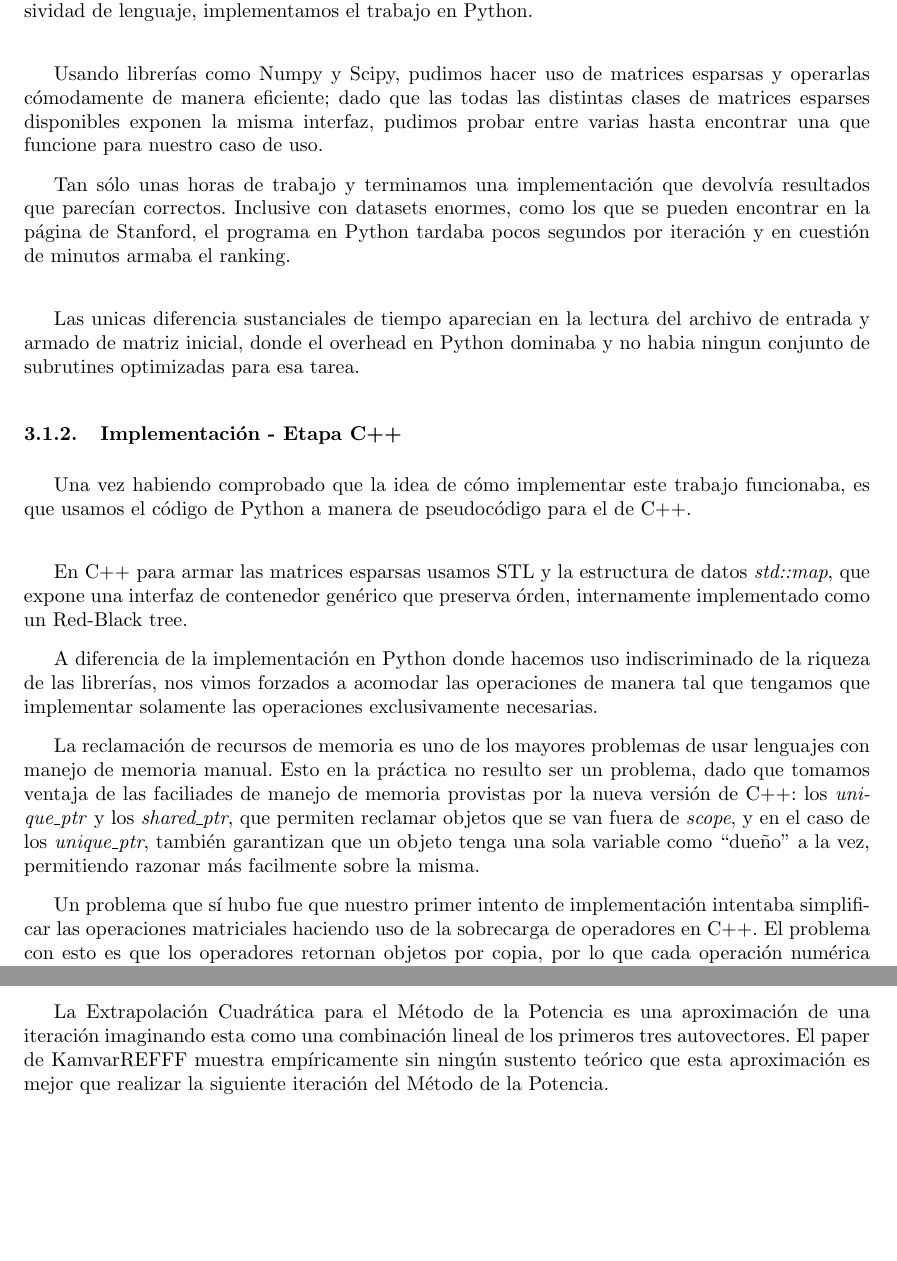
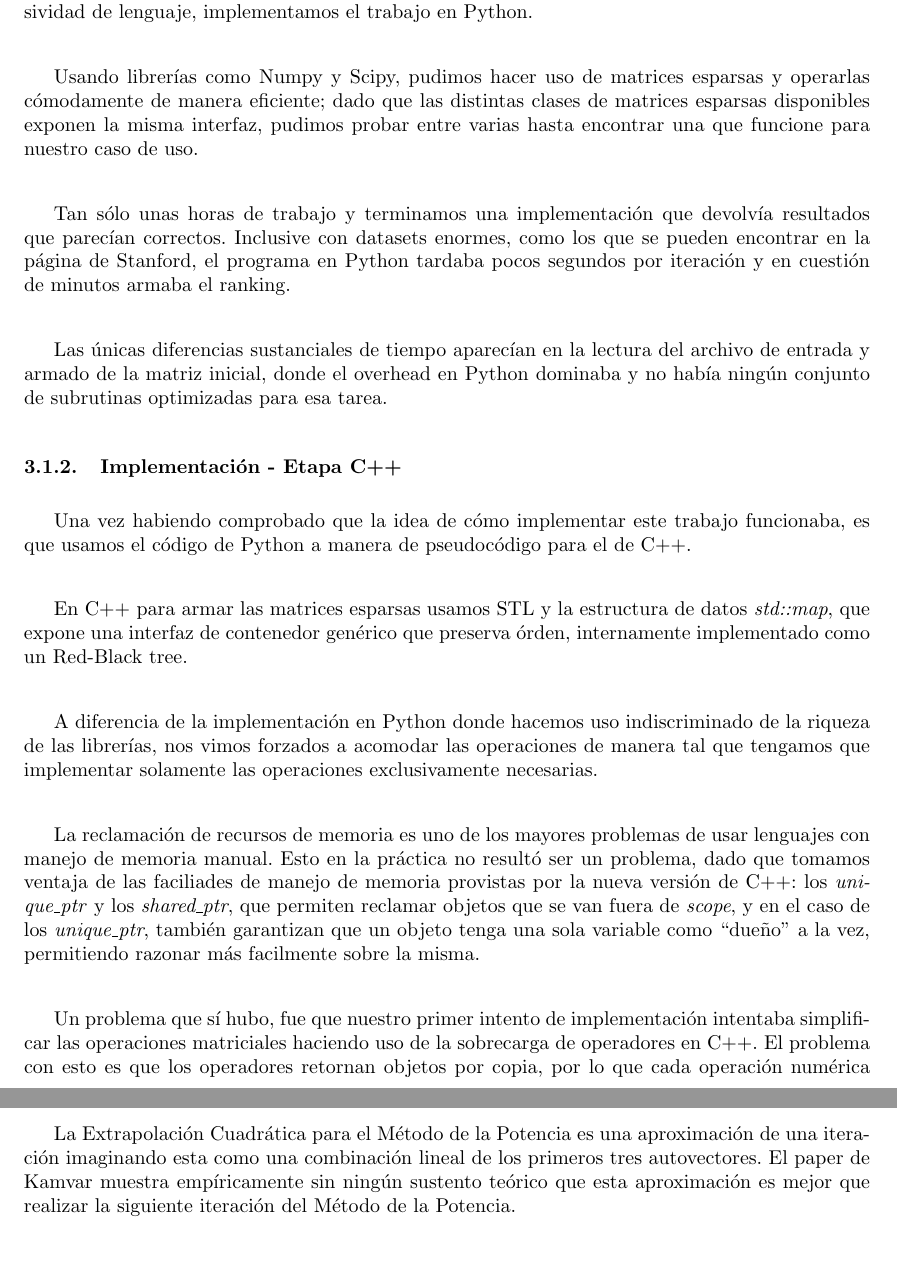
Before and after one commit to metnum/2013-2c-tp3, a LaTeX document (informe/tp3.tex, which reads informe/archivos/desarrollo.tex, informe/archivos/discusion.tex): two parts of pages 8 and 13 of 15, joined at a grey line, cut so that both start at the same text, the shorter picture padded with empty space. The pictures show the PDF file informe/tp3.pdf that the author committed with the source.

Commit message:
correciones de formato y ortografia

```diff
--- a/informe/archivos/desarrollo.tex
+++ b/informe/archivos/desarrollo.tex
@@ -17,18 +17,18 @@ de expresividad de lenguaje, implementamos el trabajo en Python.\\
 
 Usando librerías como Numpy y Scipy, pudimos hacer uso de matrices
 esparsas y operarlas cómodamente de manera eficiente; dado
-que las todas las distintas clases de matrices esparses disponibles
+que las distintas clases de matrices esparsas disponibles
 exponen la misma interfaz, pudimos probar entre varias hasta encontrar
-una que funcione para nuestro caso de uso.
+una que funcione para nuestro caso de uso.\\
 
 Tan sólo unas horas de trabajo y terminamos una implementación
 que devolvía resultados que parecían correctos. Inclusive con datasets
 enormes, como los que se pueden encontrar en la página de Stanford,
 el programa en Python tardaba pocos segundos por iteración y en cuestión de minutos armaba el ranking.\\
 
-Las unicas diferencia sustanciales de tiempo aparecian en la lectura del archivo de entrada
-y armado de matriz inicial, donde el overhead en Python dominaba y no habia
-ningun conjunto de subrutines optimizadas para esa tarea.
+Las únicas diferencias sustanciales de tiempo aparecían en la lectura del archivo de entrada
+y armado de la matriz inicial, donde el overhead en Python dominaba y no había
+ningún conjunto de subrutinas optimizadas para esa tarea.
 
 \subsubsection{Implementación - Etapa C++} % (fold)
 \label{ssub:implementaci_n_etapa_c_}
--- a/informe/archivos/discusion.tex
+++ b/informe/archivos/discusion.tex
@@ -12,20 +12,20 @@ las iteraciones necesarias para la convergencia.
 
 Se puede ver claramente en el Cuadro~\ref{tab:iteraciones} los beneficios de
 realizar Extrapolaciones Cuadráticas. El beneficio se encuentra en el rango del
-$27\%$ al $44\%$.
+$27\%$ al $44\%$.\\
 
 Es muy interesante el comportamiento de la cantidad de iteraciones necesarias
 en base a la frequencia de realizar iteraciones con Extrapolación Cuadrática.
 El beneficio de incorporar estas iteraciones es claro, pero una frecuencia muy
 alta perjudica su beneficio. Para todos los $c$ realizar una Extrapolación
 Cuadrática cada 4 o 5 iteraciones se comporta peor que realizar una cada 10
-iteraciones.
+iteraciones.\\
 
 La Extrapolación Cuadrática para el Método de la Potencia es una aproximación
 de una iteración imaginando esta como una combinación lineal de los primeros
-tres autovectores. El paper de KamvarREFFF muestra empíricamente sin ningún
+tres autovectores. El paper de Kamvar muestra empíricamente sin ningún
 sustento teórico que esta aproximación es mejor que realizar la siguiente
-iteración del Método de la Potencia.
+iteración del Método de la Potencia.\\
 
 En nuestro caso, al aplicar esta aproximación muy seguido, sin dejar que el
 Método de la Potencia mejore por si sólo, el resultado nos produce menor
@@ -33,6 +33,6 @@ beneficio. Nuestra hipótesis es que se debe a que al utilizar sólo tres
 autovectores para la aproximación se pierde la influencia de los siguientes
 autovectores que parece no ser menor. Por esto, necesita de varias iteraciones
 del Método de la Potencia para que la aproximación vuelva a traer grandes
-beneficios.
+beneficios.\\
 
 Por último no calculamos el tiempo que influye realizar una iteración con
```
Also changed, not shown: informe/archivos/intro_teorica.tex (+1 -1 lines), informe/archivos/resultados.tex (+8 -8 lines), informe/tp3.pdf, informe/archivos/desarrollo.tex (14 more changed lines), informe/archivos/discusion.tex (4 more changed lines).
